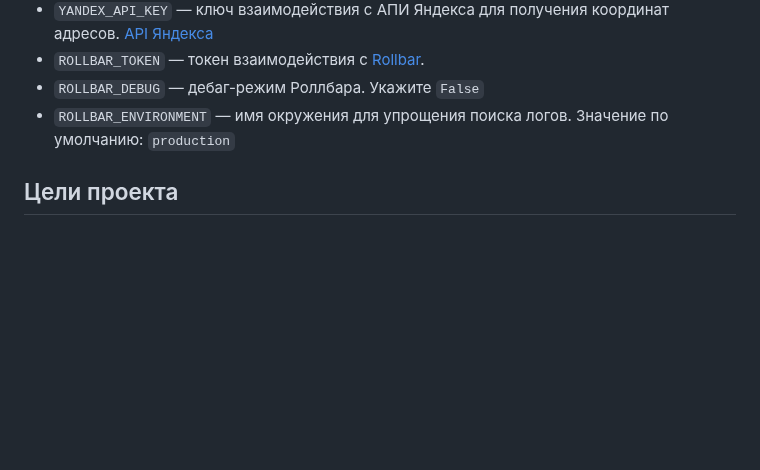
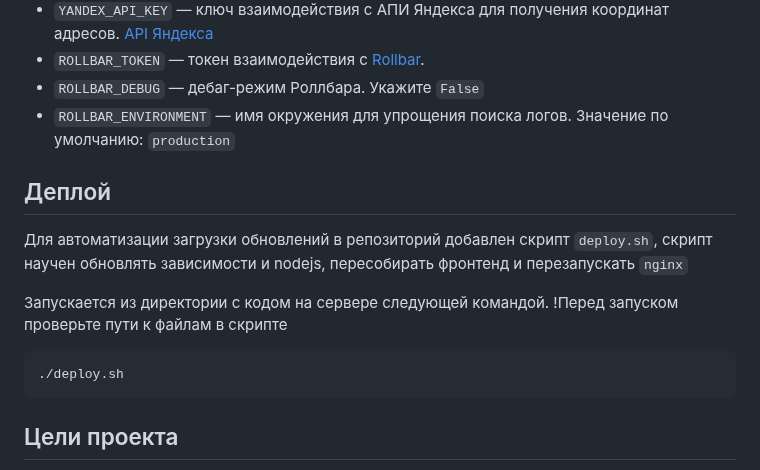
Before and after one commit to HardRope/-burger-shop, a Markdown page: README.md, the part around the change. Drawn GitHub-style; blank space fills up the shorter version.

````diff
--- a/README.md
+++ b/README.md
@@ -165,6 +165,17 @@ Parcel будет следить за файлами в каталоге `bundle
 - `ROLLBAR_DEBUG` — дебаг-режим Роллбара. Укажите `False`
 - `ROLLBAR_ENVIRONMENT` — имя окружения для упрощения поиска логов. Значение по умолчанию: `production`
 
+## Деплой
+
+Для автоматизации загрузки обновлений в репозиторий добавлен скрипт `deploy.sh`,
+скрипт научен обновлять зависимости и nodejs, пересобирать фронтенд и перезапускать `nginx`
+
+Запускается из директории с кодом на сервере следующей командой.
+!Перед запуском проверьте пути к файлам в скрипте
+
+```commandline
+./deploy.sh
+```
 ## Цели проекта
 
 Код написан в учебных целях — это урок в курсе по Python и веб-разработке на сайте [Devman](https://dvmn.org). За основу был взят код проекта [FoodCart](https://github.com/Saibharath79/FoodCart).
````
